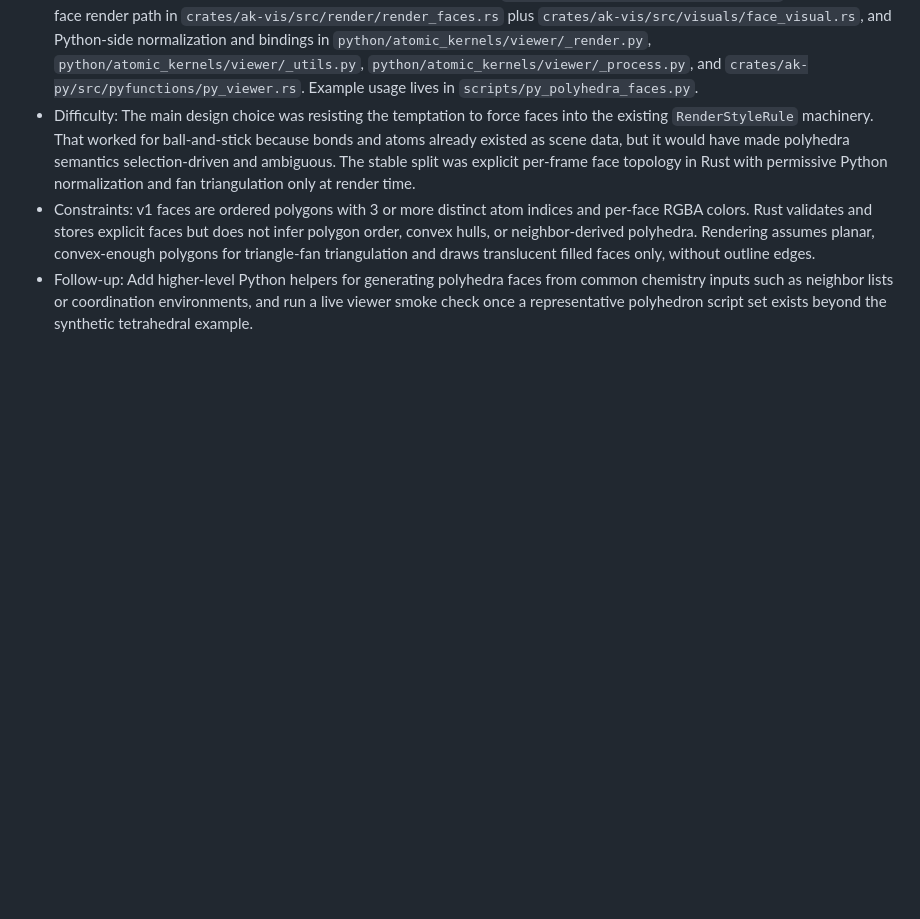
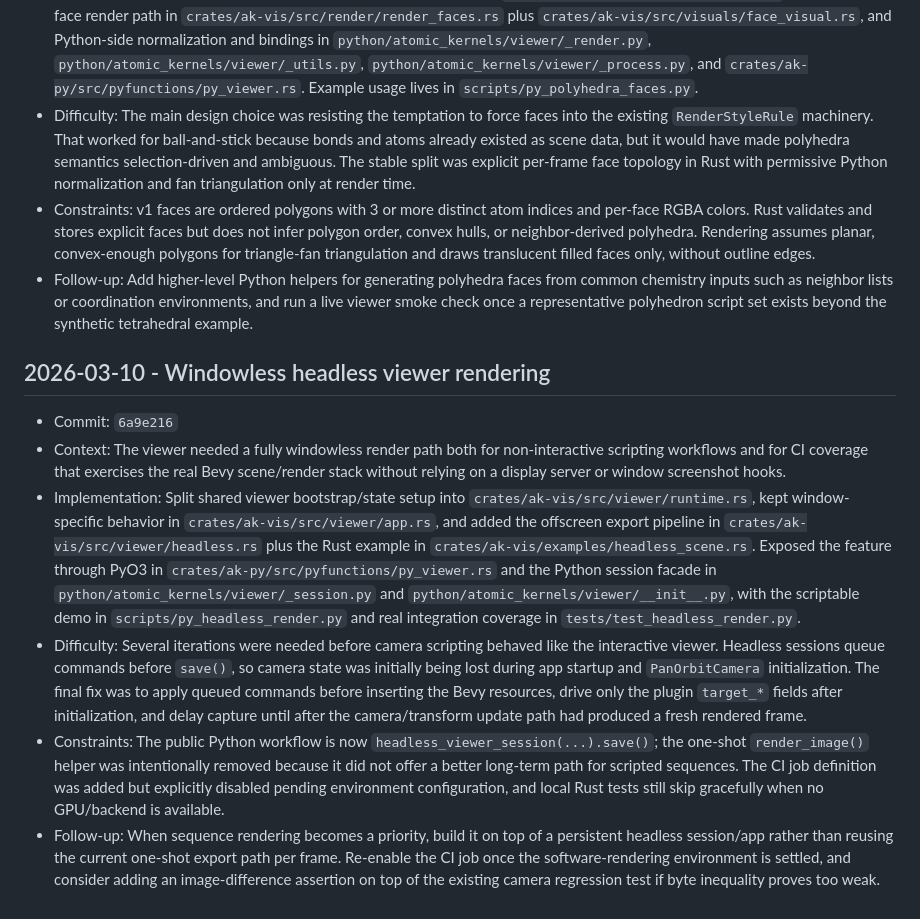
Before and after one commit to Mads-PeterVC/atomic-kernels, a Markdown page: docs/agent-development-notes.md, the part around the change. GitHub-like rendering; blank space fills up the shorter version.

Commit message:
Document headless viewer rendering

```diff
--- a/docs/agent-development-notes.md
+++ b/docs/agent-development-notes.md
@@ -161,3 +161,36 @@ and format defined in
   chemistry inputs such as neighbor lists or coordination environments, and run a live
   viewer smoke check once a representative polyhedron script set exists beyond the
   synthetic tetrahedral example.
+
+## 2026-03-10 - Windowless headless viewer rendering
+
+- Commit: `6a9e216`
+- Context: The viewer needed a fully windowless render path both for non-interactive
+  scripting workflows and for CI coverage that exercises the real Bevy scene/render
+  stack without relying on a display server or window screenshot hooks.
+- Implementation: Split shared viewer bootstrap/state setup into
+  `crates/ak-vis/src/viewer/runtime.rs`, kept window-specific behavior in
+  `crates/ak-vis/src/viewer/app.rs`, and added the offscreen export pipeline in
+  `crates/ak-vis/src/viewer/headless.rs` plus the Rust example in
+  `crates/ak-vis/examples/headless_scene.rs`. Exposed the feature through PyO3 in
+  `crates/ak-py/src/pyfunctions/py_viewer.rs` and the Python session facade in
+  `python/atomic_kernels/viewer/_session.py` and
+  `python/atomic_kernels/viewer/__init__.py`, with the scriptable demo in
+  `scripts/py_headless_render.py` and real integration coverage in
+  `tests/test_headless_render.py`.
+- Difficulty: Several iterations were needed before camera scripting behaved like the
+  interactive viewer. Headless sessions queue commands before `save()`, so camera state
+  was initially being lost during app startup and `PanOrbitCamera` initialization. The
+  final fix was to apply queued commands before inserting the Bevy resources, drive only
+  the plugin `target_*` fields after initialization, and delay capture until after the
+  camera/transform update path had produced a fresh rendered frame.
+- Constraints: The public Python workflow is now `headless_viewer_session(...).save()`;
+  the one-shot `render_image()` helper was intentionally removed because it did not offer
+  a better long-term path for scripted sequences. The CI job definition was added but
+  explicitly disabled pending environment configuration, and local Rust tests still skip
+  gracefully when no GPU/backend is available.
+- Follow-up: When sequence rendering becomes a priority, build it on top of a persistent
+  headless session/app rather than reusing the current one-shot export path per frame.
+  Re-enable the CI job once the software-rendering environment is settled, and consider
+  adding an image-difference assertion on top of the existing camera regression test if
+  byte inequality proves too weak.
```
